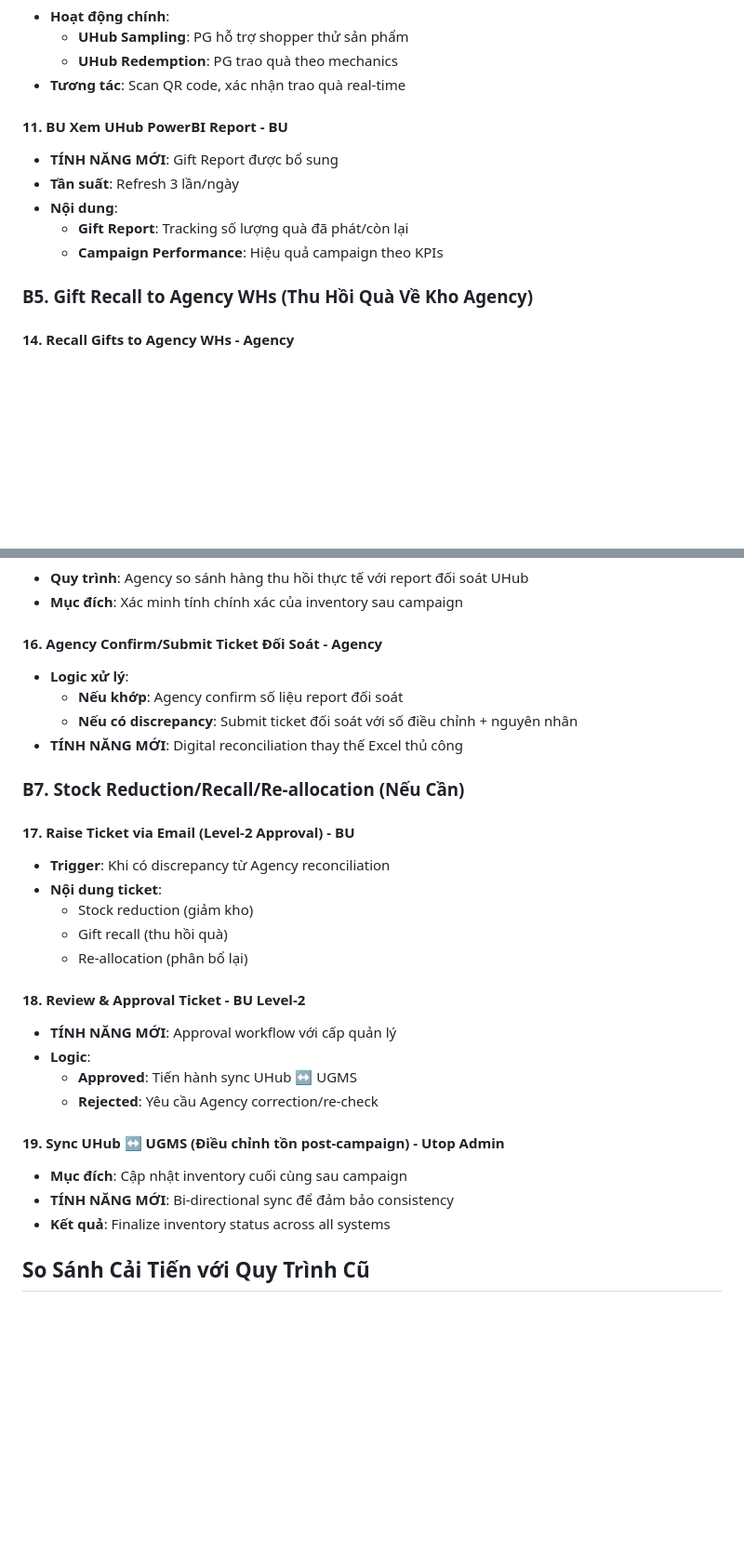
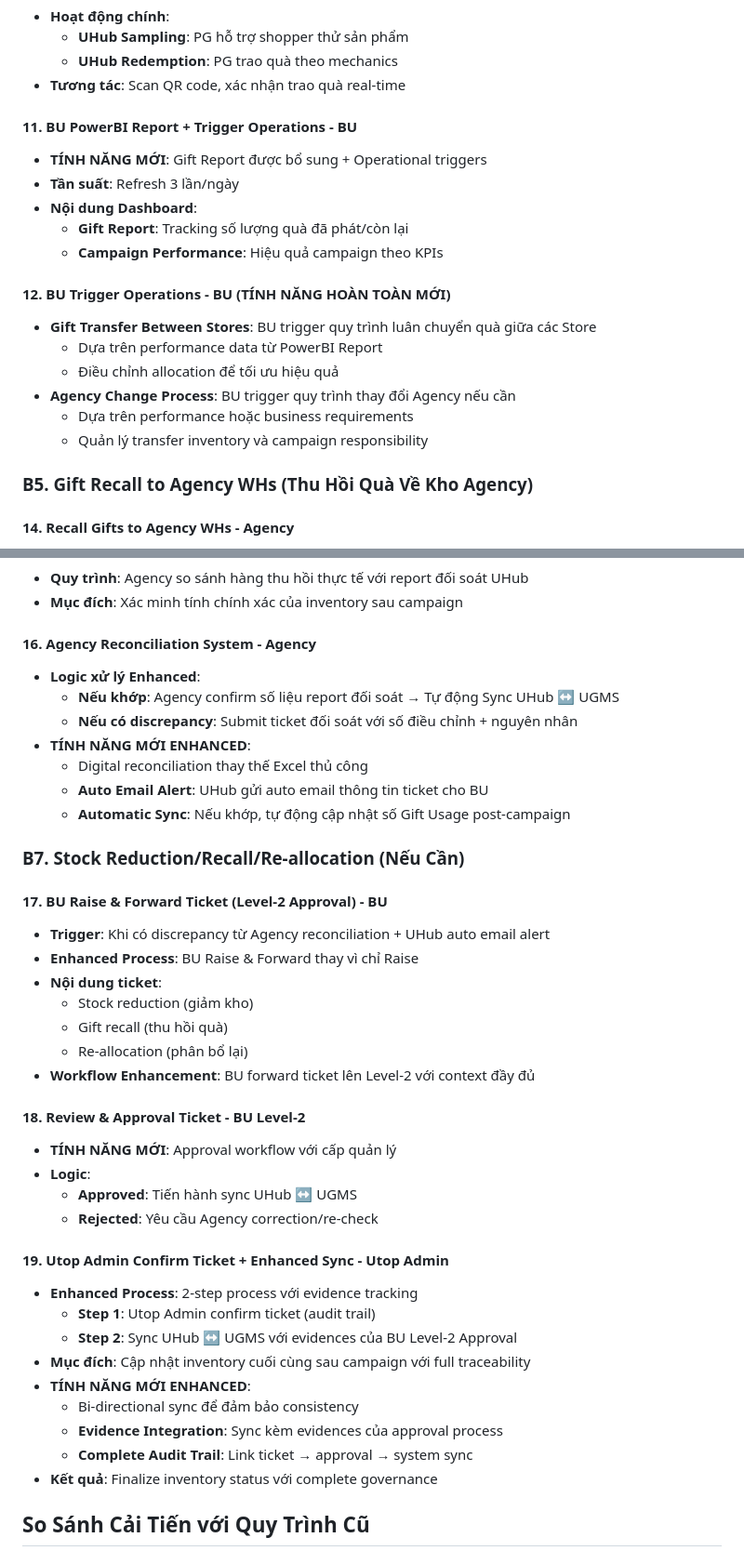
Before and after one commit to bacaheo/2025-Aug-Uhub-E2E, a Markdown page: UHub/new-process.md, 2 parts joined by grey strips. Shown at 93% size. Rendered like a GitHub page; blank space fills up the shorter version.

```diff
--- a/UHub/new-process.md
+++ b/UHub/new-process.md
@@ -143,12 +155,20 @@ stop
   - **UHub Redemption**: PG trao quà theo mechanics
 - **Tương tác**: Scan QR code, xác nhận trao quà real-time
 
-#### 11. BU Xem UHub PowerBI Report - BU
-- **TÍNH NĂNG MỚI**: Gift Report được bổ sung
+#### 11. BU PowerBI Report + Trigger Operations - BU
+- **TÍNH NĂNG MỚI**: Gift Report được bổ sung + Operational triggers
 - **Tần suất**: Refresh 3 lần/ngày
-- **Nội dung**:
+- **Nội dung Dashboard**:
   - **Gift Report**: Tracking số lượng quà đã phát/còn lại
   - **Campaign Performance**: Hiệu quả campaign theo KPIs
+
+#### 12. BU Trigger Operations - BU (TÍNH NĂNG HOÀN TOÀN MỚI)
+- **Gift Transfer Between Stores**: BU trigger quy trình luân chuyển quà giữa các Store
+  - Dựa trên performance data từ PowerBI Report
+  - Điều chỉnh allocation để tối ưu hiệu quả
+- **Agency Change Process**: BU trigger quy trình thay đổi Agency nếu cần
+  - Dựa trên performance hoặc business requirements
+  - Quản lý transfer inventory và campaign responsibility
 
 ### B5. Gift Recall to Agency WHs (Thu Hồi Quà Về Kho Agency)
 
@@ -163,20 +183,25 @@ stop
 - **Quy trình**: Agency so sánh hàng thu hồi thực tế với report đối soát UHub
 - **Mục đích**: Xác minh tính chính xác của inventory sau campaign
 
-#### 16. Agency Confirm/Submit Ticket Đối Soát - Agency
-- **Logic xử lý**:
-  - **Nếu khớp**: Agency confirm số liệu report đối soát
+#### 16. Agency Reconciliation System - Agency
+- **Logic xử lý Enhanced**:
+  - **Nếu khớp**: Agency confirm số liệu report đối soát → Tự động Sync UHub ↔ UGMS
   - **Nếu có discrepancy**: Submit ticket đối soát với số điều chỉnh + nguyên nhân
-- **TÍNH NĂNG MỚI**: Digital reconciliation thay thế Excel thủ công
+- **TÍNH NĂNG MỚI ENHANCED**:
+  - Digital reconciliation thay thế Excel thủ công
+  - **Auto Email Alert**: UHub gửi auto email thông tin ticket cho BU
+  - **Automatic Sync**: Nếu khớp, tự động cập nhật số Gift Usage post-campaign
 
 ### B7. Stock Reduction/Recall/Re-allocation (Nếu Cần)
 
-#### 17. Raise Ticket via Email (Level-2 Approval) - BU
-- **Trigger**: Khi có discrepancy từ Agency reconciliation
+#### 17. BU Raise & Forward Ticket (Level-2 Approval) - BU
+- **Trigger**: Khi có discrepancy từ Agency reconciliation + UHub auto email alert
+- **Enhanced Process**: BU Raise & Forward thay vì chỉ Raise
 - **Nội dung ticket**:
   - Stock reduction (giảm kho)
   - Gift recall (thu hồi quà)
   - Re-allocation (phân bổ lại)
+- **Workflow Enhancement**: BU forward ticket lên Level-2 với context đầy đủ
 
 #### 18. Review & Approval Ticket - BU Level-2
 - **TÍNH NĂNG MỚI**: Approval workflow với cấp quản lý
@@ -184,10 +209,16 @@ stop
   - **Approved**: Tiến hành sync UHub ↔ UGMS
   - **Rejected**: Yêu cầu Agency correction/re-check
 
-#### 19. Sync UHub ↔ UGMS (Điều chỉnh tồn post-campaign) - Utop Admin
-- **Mục đích**: Cập nhật inventory cuối cùng sau campaign
-- **TÍNH NĂNG MỚI**: Bi-directional sync để đảm bảo consistency
-- **Kết quả**: Finalize inventory status across all systems
+#### 19. Utop Admin Confirm Ticket + Enhanced Sync - Utop Admin
+- **Enhanced Process**: 2-step process với evidence tracking
+  - **Step 1**: Utop Admin confirm ticket (audit trail)
+  - **Step 2**: Sync UHub ↔ UGMS với evidences của BU Level-2 Approval
+- **Mục đích**: Cập nhật inventory cuối cùng sau campaign với full traceability
+- **TÍNH NĂNG MỚI ENHANCED**:
+  - Bi-directional sync để đảm bảo consistency
+  - **Evidence Integration**: Sync kèm evidences của approval process
+  - **Complete Audit Trail**: Link ticket → approval → system sync
+- **Kết quả**: Finalize inventory status với complete governance
 
 ## So Sánh Cải Tiến với Quy Trình Cũ
 
```
Also changed, not shown: other parts of UHub/new-process.md (+41 -16 lines).
